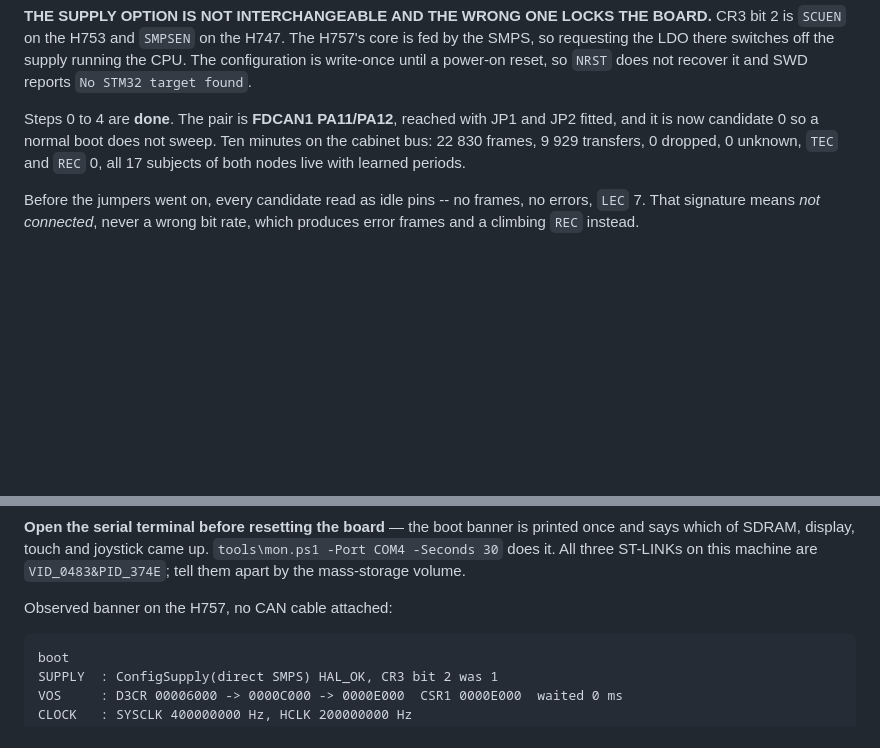
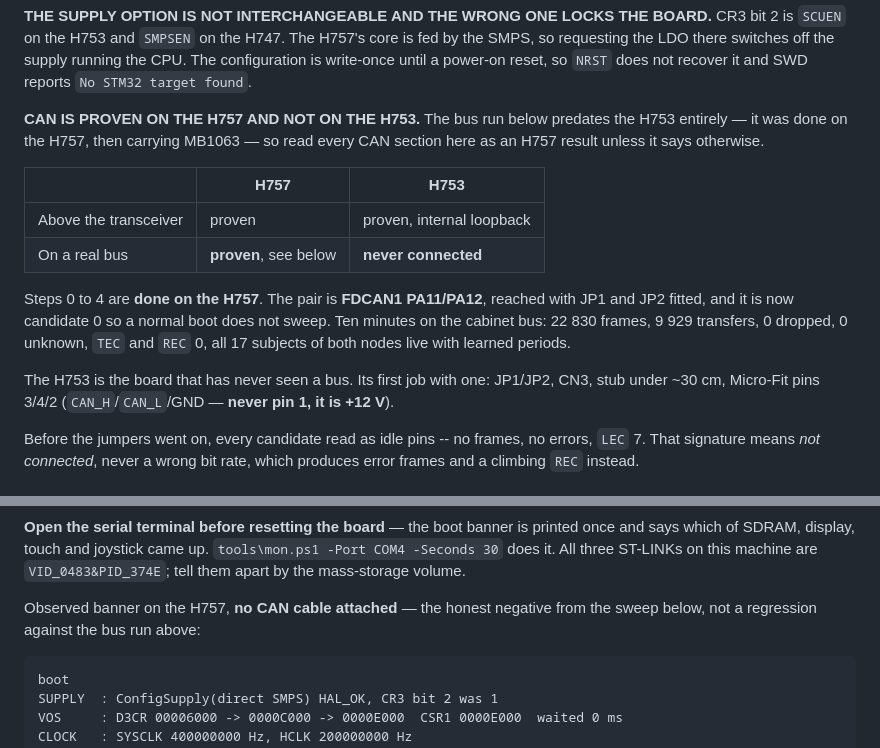
Before and after one commit to IIchukissII/IndustryGrow, a Markdown page: service-tool/BENCH.md, 2 parts joined by grey strips. Drawn GitHub-style; blank space fills up the shorter version.

Commit message:
SERVICE-TOOL: name the board the CAN bus run was done on
The run predates the H753 and was done on the H757, then carrying MB1063. The
two-board table added at the top made an unattributed result read as the H753,
which is the one board that has never been connected to a bus.

Today's empty pin sweep on the H757 is an unplugged cable, not a regression
against that run; the banner now says so.

Signed-off-by: IIchukissII <133657307+IIchukissII@users.noreply.github.com>

````diff
--- a/service-tool/BENCH.md
+++ b/service-tool/BENCH.md
@@ -31,10 +31,24 @@ fed by the SMPS, so requesting the LDO there switches off the supply running
 the CPU. The configuration is write-once until a power-on reset, so `NRST` does
 not recover it and SWD reports `No STM32 target found`.
 
-Steps 0 to 4 are **done**. The pair is **FDCAN1 PA11/PA12**, reached with JP1 and
-JP2 fitted, and it is now candidate 0 so a normal boot does not sweep. Ten
-minutes on the cabinet bus: 22 830 frames, 9 929 transfers, 0 dropped, 0 unknown,
-`TEC` and `REC` 0, all 17 subjects of both nodes live with learned periods.
+**CAN IS PROVEN ON THE H757 AND NOT ON THE H753.** The bus run below predates the
+H753 entirely — it was done on the H757, then carrying MB1063 — so read every CAN
+section here as an H757 result unless it says otherwise.
+
+| | H757 | H753 |
+|---|---|---|
+| Above the transceiver | proven | proven, internal loopback |
+| On a real bus | **proven**, see below | **never connected** |
+
+Steps 0 to 4 are **done on the H757**. The pair is **FDCAN1 PA11/PA12**, reached
+with JP1 and JP2 fitted, and it is now candidate 0 so a normal boot does not
+sweep. Ten minutes on the cabinet bus: 22 830 frames, 9 929 transfers, 0 dropped,
+0 unknown, `TEC` and `REC` 0, all 17 subjects of both nodes live with learned
+periods.
+
+The H753 is the board that has never seen a bus. Its first job with one: JP1/JP2,
+CN3, stub under ~30 cm, Micro-Fit pins 3/4/2 (`CAN_H`/`CAN_L`/GND — **never pin
+1, it is +12 V**).
 
 Before the jumpers went on, every candidate read as idle pins -- no frames, no
 errors, `LEC` 7. That signature means *not connected*, never a wrong bit rate,
@@ -87,7 +101,8 @@ printed once and says which of SDRAM, display, touch and joystick came up.
 `tools\mon.ps1 -Port COM4 -Seconds 30` does it. All three ST-LINKs on this
 machine are `VID_0483&PID_374E`; tell them apart by the mass-storage volume.
 
-Observed banner on the H757, no CAN cable attached:
+Observed banner on the H757, **no CAN cable attached** — the honest negative from
+the sweep below, not a regression against the bus run above:
 
 ```
 boot
````
